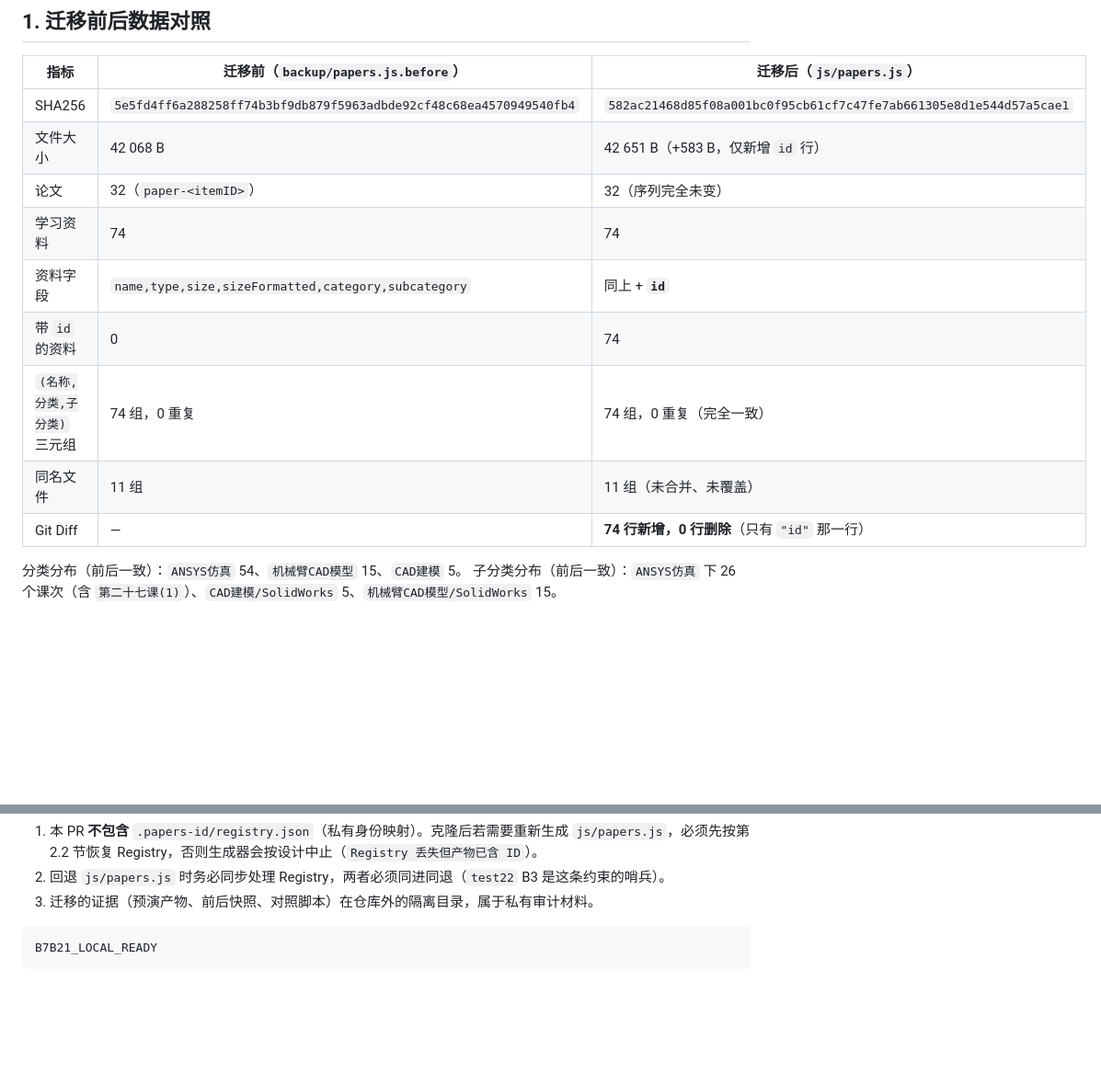
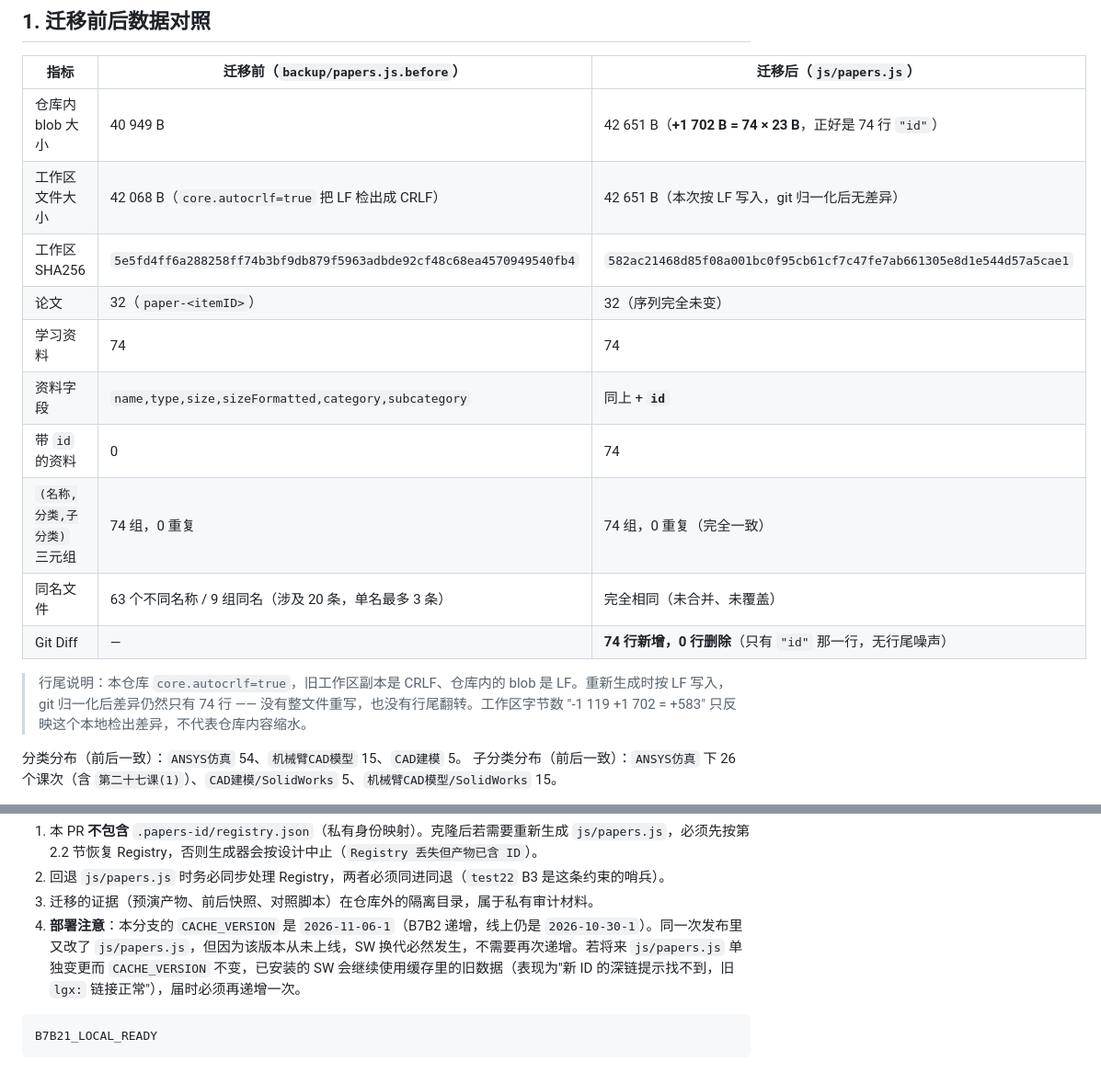
Before and after one commit to EricZhao666/blog, a Markdown page: BATCH7B21_MIGRATION_REPORT.md, 2 parts joined by grey strips. Shown at 92% size. Drawn GitHub-style; blank space fills up the shorter version.

Commit message:
文档：B7B2.1 报告校正 blob 体积/同名统计并补充部署注意

````diff
--- a/BATCH7B21_MIGRATION_REPORT.md
+++ b/BATCH7B21_MIGRATION_REPORT.md
@@ -13,15 +13,18 @@
 
 | 指标 | 迁移前（`backup/papers.js.before`） | 迁移后（`js/papers.js`） |
 |---|---|---|
-| SHA256 | `5e5fd4ff6a288258ff74b3bf9db879f5963adbde92cf48c68ea4570949540fb4` | `582ac21468d85f08a001bc0f95cb61cf7c47fe7ab661305e8d1e544d57a5cae1` |
-| 文件大小 | 42 068 B | 42 651 B（+583 B，仅新增 `id` 行） |
+| 仓库内 blob 大小 | 40 949 B | 42 651 B（**+1 702 B = 74 × 23 B**，正好是 74 行 `"id"`） |
+| 工作区文件大小 | 42 068 B（`core.autocrlf=true` 把 LF 检出成 CRLF） | 42 651 B（本次按 LF 写入，git 归一化后无差异） |
+| 工作区 SHA256 | `5e5fd4ff6a288258ff74b3bf9db879f5963adbde92cf48c68ea4570949540fb4` | `582ac21468d85f08a001bc0f95cb61cf7c47fe7ab661305e8d1e544d57a5cae1` |
 | 论文 | 32（`paper-<itemID>`） | 32（序列完全未变） |
 | 学习资料 | 74 | 74 |
 | 资料字段 | `name,type,size,sizeFormatted,category,subcategory` | 同上 + **`id`** |
 | 带 `id` 的资料 | 0 | 74 |
 | `(名称,分类,子分类)` 三元组 | 74 组，0 重复 | 74 组，0 重复（完全一致） |
-| 同名文件 | 11 组 | 11 组（未合并、未覆盖） |
-| Git Diff | — | **74 行新增，0 行删除**（只有 `"id"` 那一行） |
+| 同名文件 | 63 个不同名称 / 9 组同名（涉及 20 条，单名最多 3 条） | 完全相同（未合并、未覆盖） |
+| Git Diff | — | **74 行新增，0 行删除**（只有 `"id"` 那一行，无行尾噪声） |
+
+> 行尾说明：本仓库 `core.autocrlf=true`，旧工作区副本是 CRLF、仓库内的 blob 是 LF。重新生成时按 LF 写入，git 归一化后差异仍然只有 74 行 —— 没有整文件重写，也没有行尾翻转。工作区字节数 "-1 119 +1 702 = +583" 只反映这个本地检出差异，不代表仓库内容缩水。
 
 分类分布（前后一致）：`ANSYS仿真` 54、`机械臂CAD模型` 15、`CAD建模` 5。
 子分类分布（前后一致）：`ANSYS仿真` 下 26 个课次（含 `第二十七课(1)`）、`CAD建模/SolidWorks` 5、`机械臂CAD模型/SolidWorks` 15。
@@ -306,6 +309,7 @@ git revert --no-edit <本轮提交>
 1. 本 PR **不包含** `.papers-id/registry.json`（私有身份映射）。克隆后若需要重新生成 `js/papers.js`，必须先按第 2.2 节恢复 Registry，否则生成器会按设计中止（`Registry 丢失但产物已含 ID`）。
 2. 回退 `js/papers.js` 时务必同步处理 Registry，两者必须同进同退（`test22` B3 是这条约束的哨兵）。
 3. 迁移的证据（预演产物、前后快照、对照脚本）在仓库外的隔离目录，属于私有审计材料。
+4. **部署注意**：本分支的 `CACHE_VERSION` 是 `2026-11-06-1`（B7B2 递增，线上仍是 `2026-10-30-1`）。同一次发布里又改了 `js/papers.js`，但因为该版本从未上线，SW 换代必然发生，不需要再次递增。若将来 `js/papers.js` 单独变更而 `CACHE_VERSION` 不变，已安装的 SW 会继续使用缓存里的旧数据（表现为"新 ID 的深链提示找不到，旧 `lgx:` 链接正常"），届时必须再递增一次。
 
 ```
 B7B21_LOCAL_READY
````
